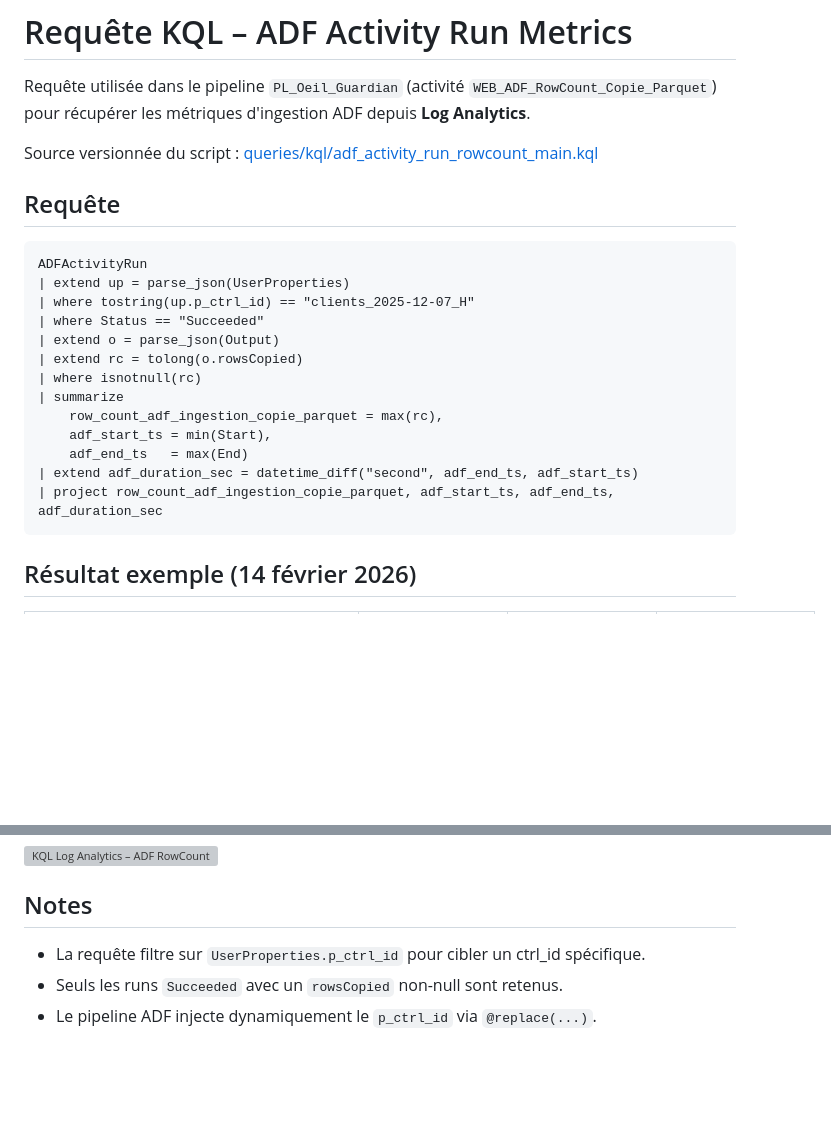
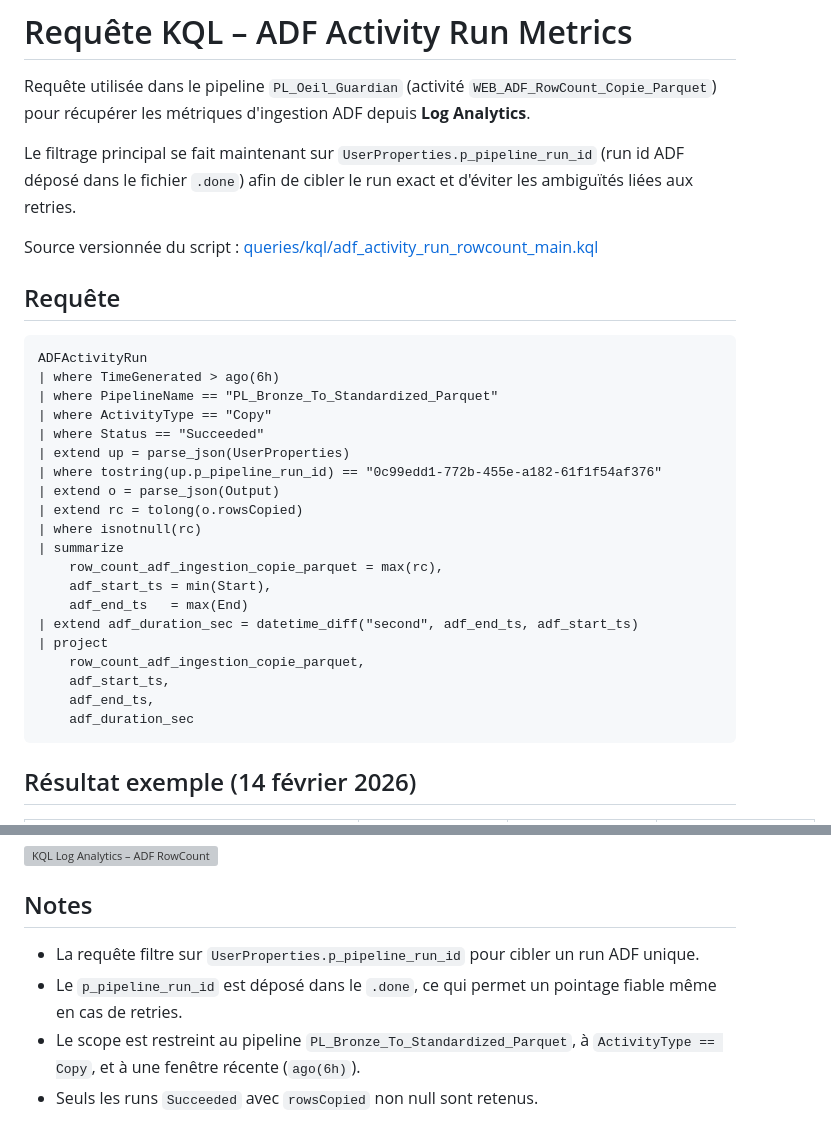
Before and after one commit to lawiz22/OeilTest, a Markdown page: docs/kql_adf_rowcount.md, 2 parts joined by grey strips. Rendered like a GitHub page; blank space fills up the shorter version; grey boxes are pictures that could not be loaded.

````diff
--- a/docs/kql_adf_rowcount.md
+++ b/docs/kql_adf_rowcount.md
@@ -2,6 +2,8 @@
 
 Requête utilisée dans le pipeline `PL_Oeil_Guardian` (activité `WEB_ADF_RowCount_Copie_Parquet`)
 pour récupérer les métriques d'ingestion ADF depuis **Log Analytics**.
+
+Le filtrage principal se fait maintenant sur `UserProperties.p_pipeline_run_id` (run id ADF déposé dans le fichier `.done`) afin de cibler le run exact et d'éviter les ambiguïtés liées aux retries.
 
 Source versionnée du script : [queries/kql/adf_activity_run_rowcount_main.kql](../queries/kql/adf_activity_run_rowcount_main.kql)
 
@@ -9,9 +11,12 @@ Source versionnée du script : [queries/kql/adf_activity_run_rowcount_main.kql](
 
 ```kql
 ADFActivityRun
+| where TimeGenerated > ago(6h)
+| where PipelineName == "PL_Bronze_To_Standardized_Parquet"
+| where ActivityType == "Copy"
+| where Status == "Succeeded"
 | extend up = parse_json(UserProperties)
-| where tostring(up.p_ctrl_id) == "clients_2025-12-07_H"
-| where Status == "Succeeded"
+| where tostring(up.p_pipeline_run_id) == "0c99edd1-772b-455e-a182-61f1f54af376"
 | extend o = parse_json(Output)
 | extend rc = tolong(o.rowsCopied)
 | where isnotnull(rc)
@@ -20,7 +25,11 @@ ADFActivityRun
     adf_start_ts = min(Start),
     adf_end_ts   = max(End)
 | extend adf_duration_sec = datetime_diff("second", adf_end_ts, adf_start_ts)
-| project row_count_adf_ingestion_copie_parquet, adf_start_ts, adf_end_ts, adf_duration_sec
+| project
+    row_count_adf_ingestion_copie_parquet,
+    adf_start_ts,
+    adf_end_ts,
+    adf_duration_sec
 ```
 
 ## Résultat exemple (14 février 2026)
@@ -35,6 +44,7 @@ ADFActivityRun
 
 ## Notes
 
-- La requête filtre sur `UserProperties.p_ctrl_id` pour cibler un ctrl_id spécifique.
-- Seuls les runs `Succeeded` avec un `rowsCopied` non-null sont retenus.
-- Le pipeline ADF injecte dynamiquement le `p_ctrl_id` via `@replace(...)`.
+- La requête filtre sur `UserProperties.p_pipeline_run_id` pour cibler un run ADF unique.
+- Le `p_pipeline_run_id` est déposé dans le `.done`, ce qui permet un pointage fiable même en cas de retries.
+- Le scope est restreint au pipeline `PL_Bronze_To_Standardized_Parquet`, à `ActivityType == Copy`, et à une fenêtre récente (`ago(6h)`).
+- Seuls les runs `Succeeded` avec `rowsCopied` non null sont retenus.
````
Also changed, not shown: docs/guides/demo_run_end_to_end.md (+2 -0 lines), docs/technical_reference/adf_pipelines.md (+44 -12 lines), docs/screenshots/Screenshot 2026-02-18 182002.png (added), docs/screenshots/Screenshot 2026-02-18 182110.png (added), docs/screenshots/Screenshot 2026-02-18 182258.png (added), docs/screenshots/adf_pl_bronze_to_standardized_parquet_v2_canvas.png (added), docs/screenshots/adf_pl_bronze_to_standardized_parquet_v2_done_web_chain.png (added), docs/screenshots/adf_pl_bronze_to_standardized_parquet_v2_userprops.png (added), 1 other file.
